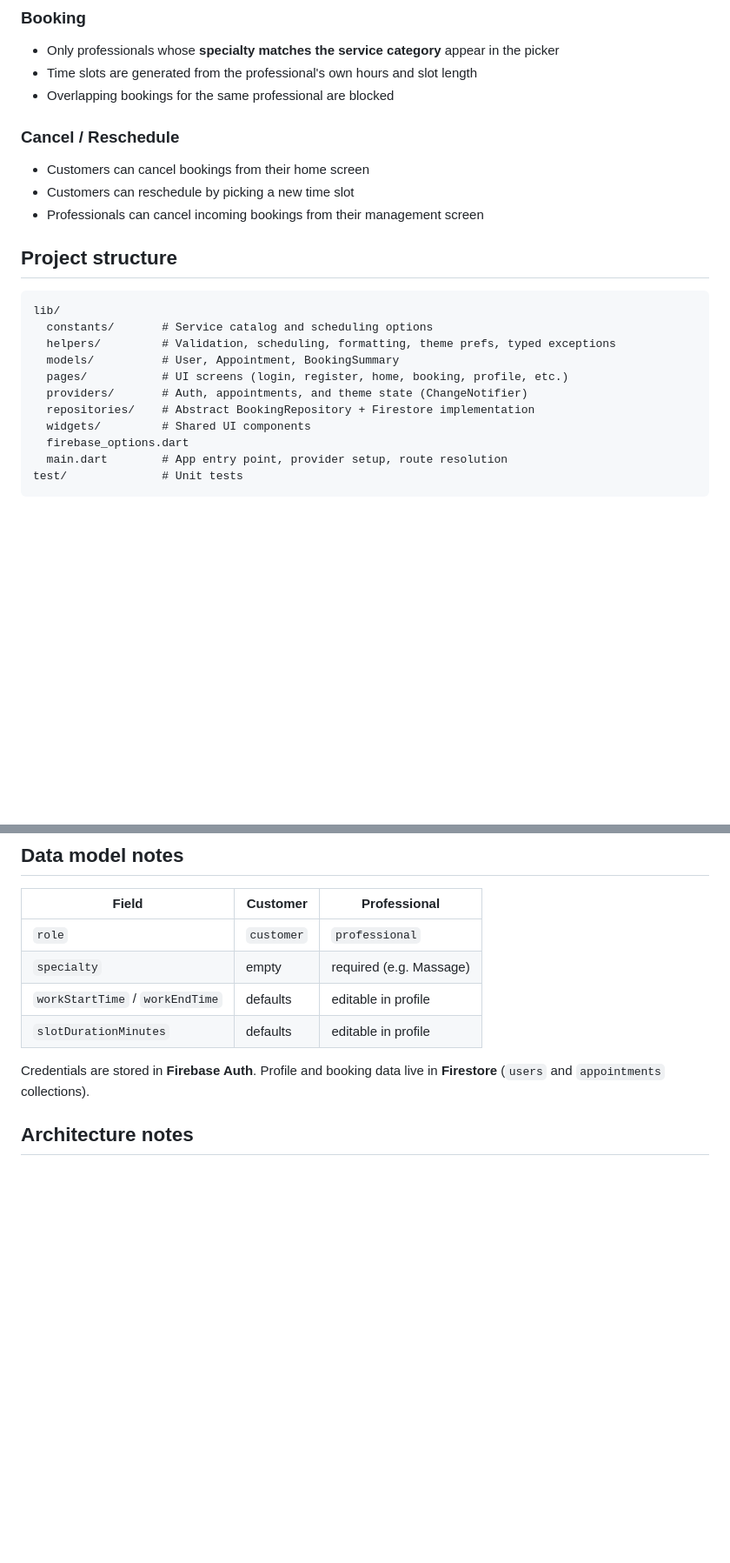
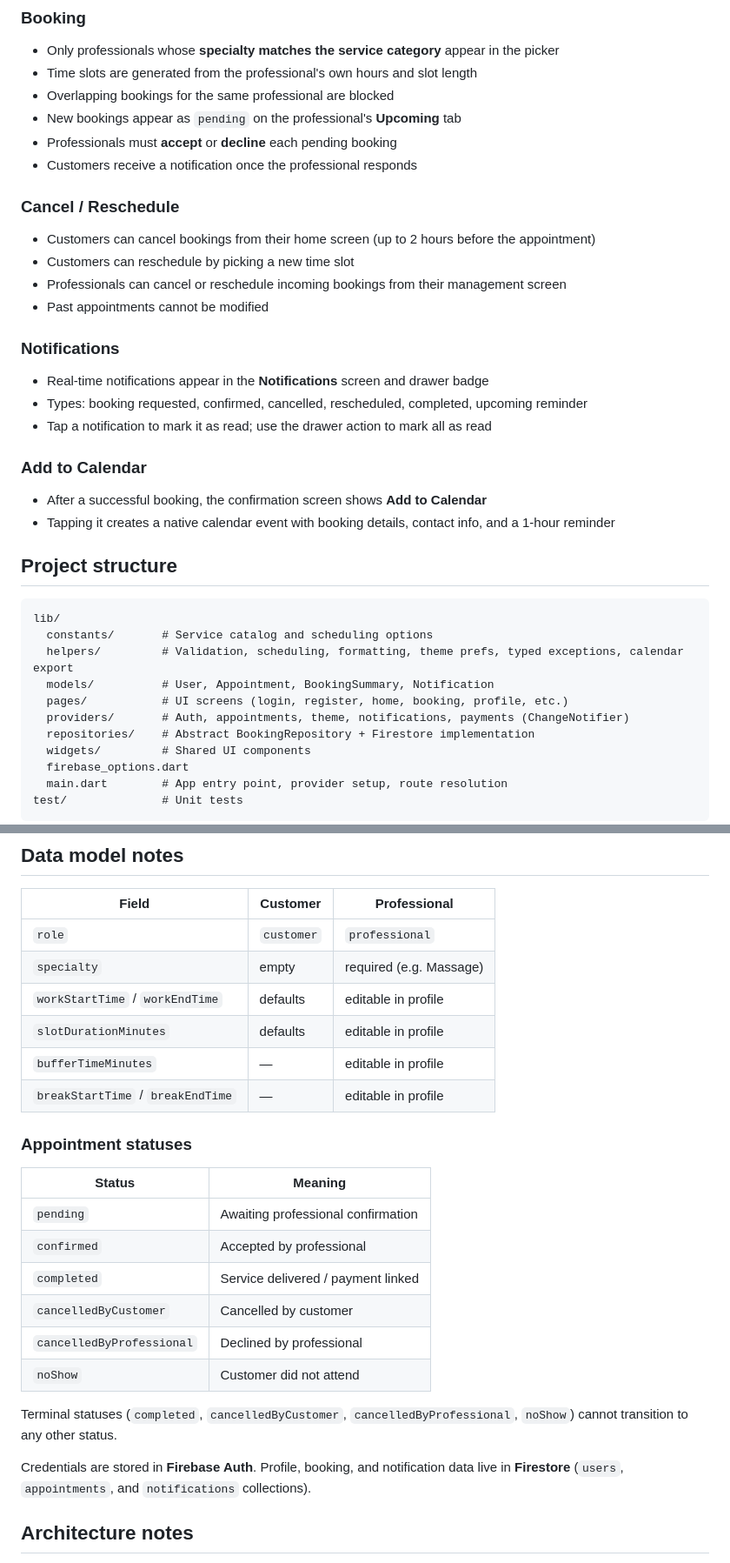
Before and after one commit to Zsolt-85/restorahub, a Markdown page: README.md, 2 parts joined by grey strips. Shown at 87% size. GitHub-like rendering; blank space fills up the shorter version.

Commit message:
docs: update README with latest features and corrections

````diff
--- a/README.md
+++ b/README.md
@@ -83,22 +112,37 @@ flutter test
 - Only professionals whose **specialty matches the service category** appear in the picker
 - Time slots are generated from the professional's own hours and slot length
 - Overlapping bookings for the same professional are blocked
+- New bookings appear as `pending` on the professional's **Upcoming** tab
+- Professionals must **accept** or **decline** each pending booking
+- Customers receive a notification once the professional responds
 
 ### Cancel / Reschedule
 
-- Customers can cancel bookings from their home screen
+- Customers can cancel bookings from their home screen (up to 2 hours before the appointment)
 - Customers can reschedule by picking a new time slot
-- Professionals can cancel incoming bookings from their management screen
+- Professionals can cancel or reschedule incoming bookings from their management screen
+- Past appointments cannot be modified
+
+### Notifications
+
+- Real-time notifications appear in the **Notifications** screen and drawer badge
+- Types: booking requested, confirmed, cancelled, rescheduled, completed, upcoming reminder
+- Tap a notification to mark it as read; use the drawer action to mark all as read
+
+### Add to Calendar
+
+- After a successful booking, the confirmation screen shows **Add to Calendar**
+- Tapping it creates a native calendar event with booking details, contact info, and a 1-hour reminder
 
 ## Project structure
 
 ```
 lib/
   constants/       # Service catalog and scheduling options
-  helpers/         # Validation, scheduling, formatting, theme prefs, typed exceptions
-  models/          # User, Appointment, BookingSummary
+  helpers/         # Validation, scheduling, formatting, theme prefs, typed exceptions, calendar export
+  models/          # User, Appointment, BookingSummary, Notification
   pages/           # UI screens (login, register, home, booking, profile, etc.)
-  providers/       # Auth, appointments, and theme state (ChangeNotifier)
+  providers/       # Auth, appointments, theme, notifications, payments (ChangeNotifier)
   repositories/    # Abstract BookingRepository + Firestore implementation
   widgets/         # Shared UI components
   firebase_options.dart
@@ -114,8 +158,23 @@ test/              # Unit tests
 | `specialty` | empty | required (e.g. Massage) |
 | `workStartTime` / `workEndTime` | defaults | editable in profile |
 | `slotDurationMinutes` | defaults | editable in profile |
+| `bufferTimeMinutes` | — | editable in profile |
+| `breakStartTime` / `breakEndTime` | — | editable in profile |
 
-Credentials are stored in **Firebase Auth**. Profile and booking data live in **Firestore** (`users` and `appointments` collections).
+### Appointment statuses
+
+| Status | Meaning |
+|--------|---------|
+| `pending` | Awaiting professional confirmation |
+| `confirmed` | Accepted by professional |
+| `completed` | Service delivered / payment linked |
+| `cancelledByCustomer` | Cancelled by customer |
+| `cancelledByProfessional` | Declined by professional |
+| `noShow` | Customer did not attend |
+
+Terminal statuses (`completed`, `cancelledByCustomer`, `cancelledByProfessional`, `noShow`) cannot transition to any other status.
+
+Credentials are stored in **Firebase Auth**. Profile, booking, and notification data live in **Firestore** (`users`, `appointments`, and `notifications` collections).
 
 ## Architecture notes
 
````
Also changed, not shown: other parts of README.md (+34 -3 lines).
